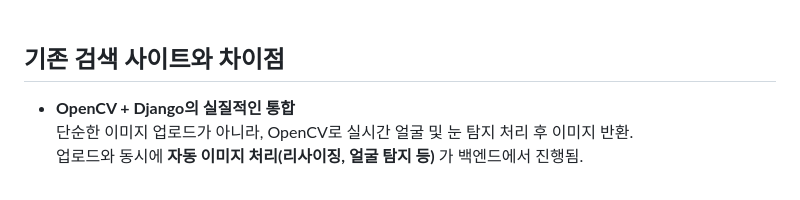
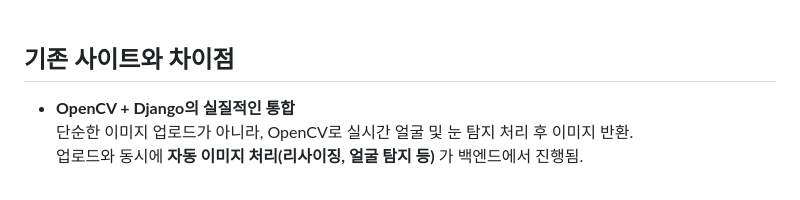
Before and after one commit to god05212/django_opencv, a Markdown page: README.md, the part around the change. GitHub-like rendering.

```diff
--- a/README.md
+++ b/README.md
@@ -96,7 +96,7 @@ OpenCV에서 제공하는 haarcascade_frontalface_default.xml과 haarcascade_eye
 탐지된 얼굴과 눈 영역에 대해 각각 다른 색으로 사각형 표시를 하여 시각적 피드백을 제공합니다.
 <br/>
 
-## 기존 검색 사이트와 차이점
+## 기존 사이트와 차이점
 - **OpenCV + Django의 실질적인 통합**
 단순한 이미지 업로드가 아니라, OpenCV로 실시간 얼굴 및 눈 탐지 처리 후 이미지 반환.
 업로드와 동시에 **자동 이미지 처리(리사이징, 얼굴 탐지 등)** 가 백엔드에서 진행됨.
```
